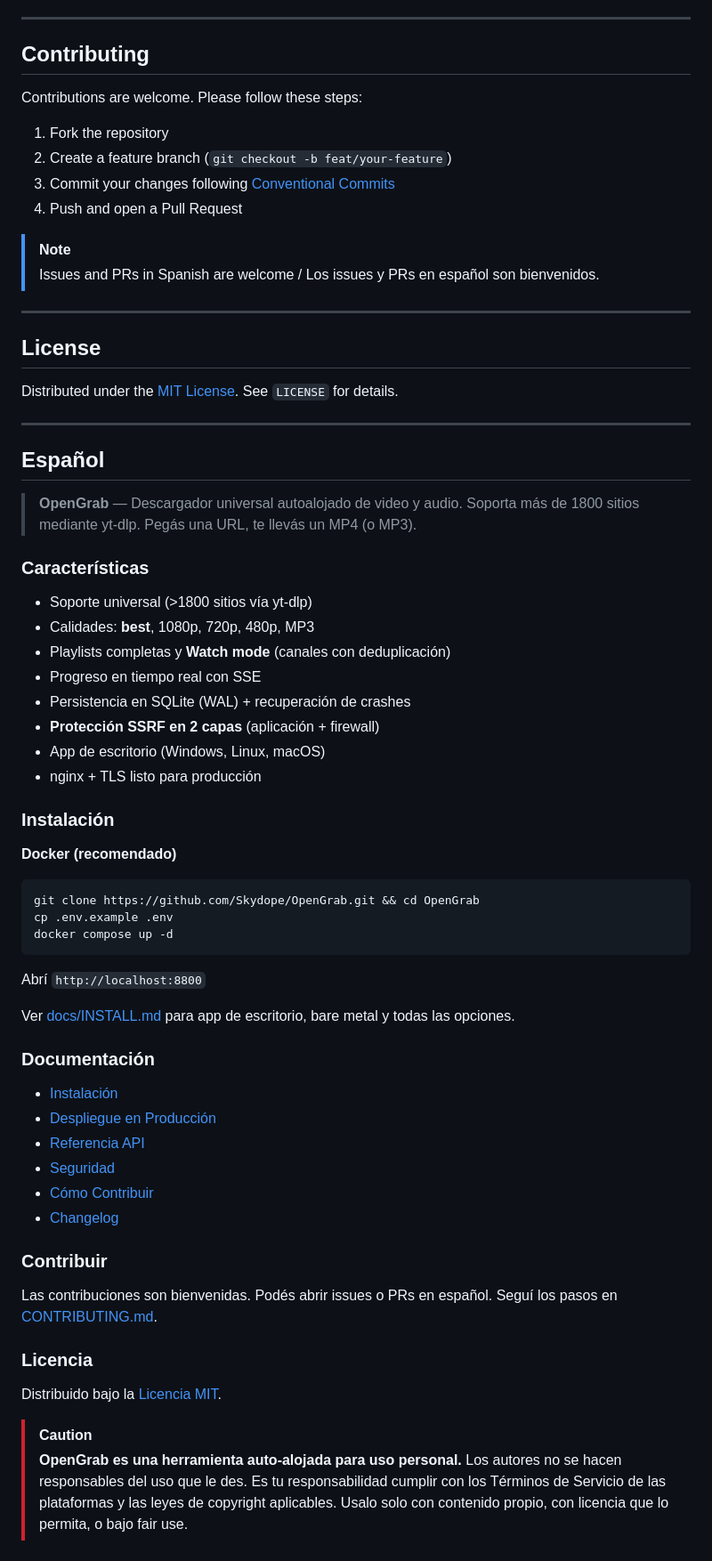
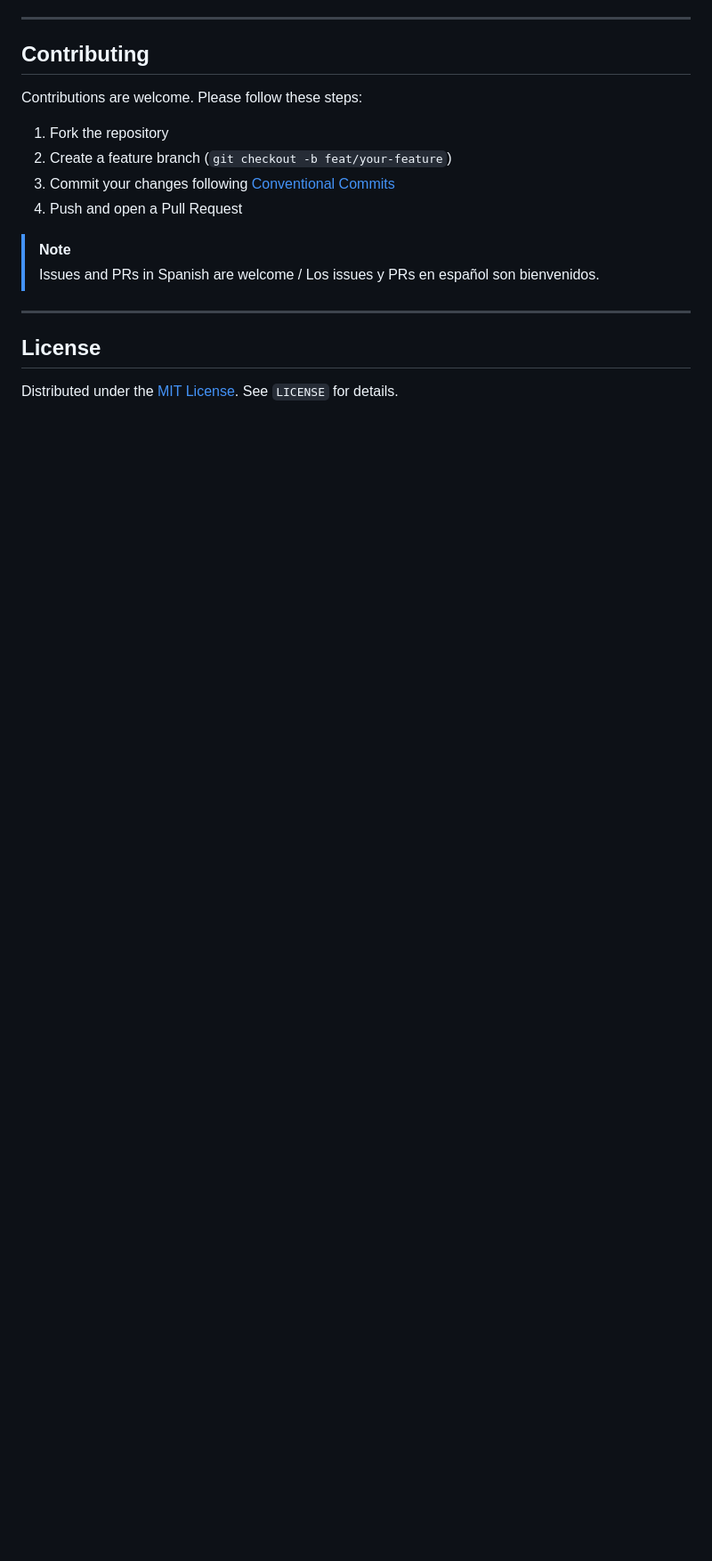
Before and after one commit to Skydope/OpenGrab, a Markdown page: README.md, the part around one of its changes. Shown at 89% size. Rendered like a GitHub page; blank space fills up the shorter version.

````diff
--- a/README.md
+++ b/README.md
@@ -476,57 +467,3 @@ Contributions are welcome. Please follow these steps:
 ## License
 
 Distributed under the [MIT License](LICENSE). See `LICENSE` for details.
-
----
-
-## Español
-
-> **OpenGrab** — Descargador universal autoalojado de video y audio. Soporta más de 1800 sitios mediante yt-dlp. Pegás una URL, te llevás un MP4 (o MP3).
-
-### Características
-
-- Soporte universal (>1800 sitios vía yt-dlp)
-- Calidades: **best**, 1080p, 720p, 480p, MP3
-- Playlists completas y **Watch mode** (canales con deduplicación)
-- Progreso en tiempo real con SSE
-- Persistencia en SQLite (WAL) + recuperación de crashes
-- **Protección SSRF en 2 capas** (aplicación + firewall)
-- App de escritorio (Windows, Linux, macOS)
-- nginx + TLS listo para producción
-
-### Instalación
-
-**Docker (recomendado)**
-```bash
-git clone https://github.com/Skydope/OpenGrab.git && cd OpenGrab
-cp .env.example .env
-docker compose up -d
-```
-
-Abrí `http://localhost:8800`
-
-Ver [docs/INSTALL.md](docs/INSTALL.md) para app de escritorio, bare metal y todas las opciones.
-
-### Documentación
-
-- [Instalación](docs/INSTALL.md)
-- [Despliegue en Producción](docs/DEPLOY.md)
-- [Referencia API](docs/API.md)
-- [Seguridad](docs/SECURITY.md)
-- [Cómo Contribuir](docs/CONTRIBUTING.md)
-- [Changelog](CHANGELOG.md)
-
-### Contribuir
-
-Las contribuciones son bienvenidas. Podés abrir issues o PRs en español. Seguí los pasos en [CONTRIBUTING.md](docs/CONTRIBUTING.md).
-
-### Licencia
-
-Distribuido bajo la [Licencia MIT](LICENSE).
-
-> [!CAUTION]
-> **OpenGrab es una herramienta auto-alojada para uso personal.** Los autores
-> no se hacen responsables del uso que le des. Es tu responsabilidad cumplir
-> con los Términos de Servicio de las plataformas y las leyes de copyright
-> aplicables. Usalo solo con contenido propio, con licencia que lo permita,
-> o bajo fair use.
````
Also changed, not shown: other parts of README.md (+2 -11 lines), README.es.md (added, +473 -0 lines).
